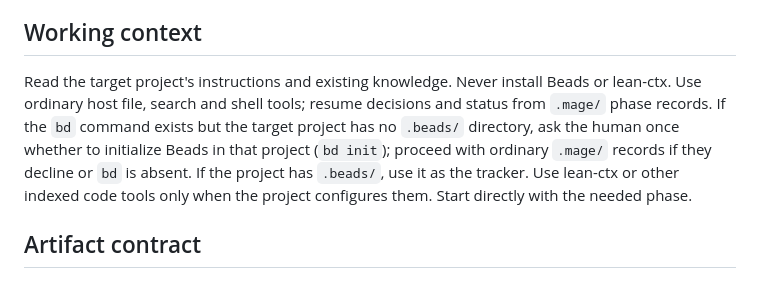
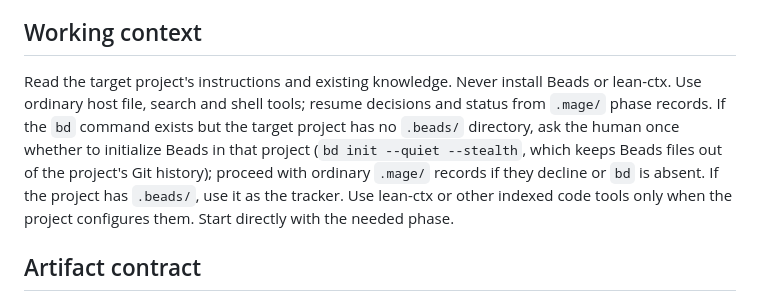
Before and after one commit to justjammin/redMage, a Markdown page: skills/rdm/SKILL.md, the part around the change. GitHub-like rendering.

```diff
--- a/skills/rdm/SKILL.md
+++ b/skills/rdm/SKILL.md
@@ -9,7 +9,7 @@ Use `/rdm` to select one skill or `redMage:<phase>` to invoke it directly. If th
 
 ## Working context
 
-Read the target project's instructions and existing knowledge. Never install Beads or lean-ctx. Use ordinary host file, search and shell tools; resume decisions and status from `.mage/` phase records. If the `bd` command exists but the target project has no `.beads/` directory, ask the human once whether to initialize Beads in that project (`bd init`); proceed with ordinary `.mage/` records if they decline or `bd` is absent. If the project has `.beads/`, use it as the tracker. Use lean-ctx or other indexed code tools only when the project configures them. Start directly with the needed phase.
+Read the target project's instructions and existing knowledge. Never install Beads or lean-ctx. Use ordinary host file, search and shell tools; resume decisions and status from `.mage/` phase records. If the `bd` command exists but the target project has no `.beads/` directory, ask the human once whether to initialize Beads in that project (`bd init --quiet --stealth`, which keeps Beads files out of the project's Git history); proceed with ordinary `.mage/` records if they decline or `bd` is absent. If the project has `.beads/`, use it as the tracker. Use lean-ctx or other indexed code tools only when the project configures them. Start directly with the needed phase.
 
 ## Artifact contract
 
```
Also changed, not shown: README.md (+1 -1 lines).
